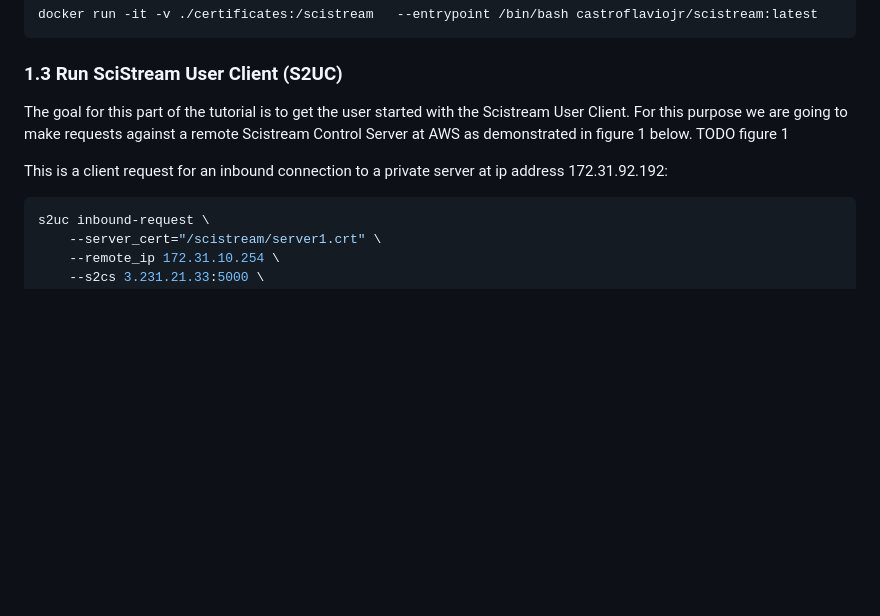
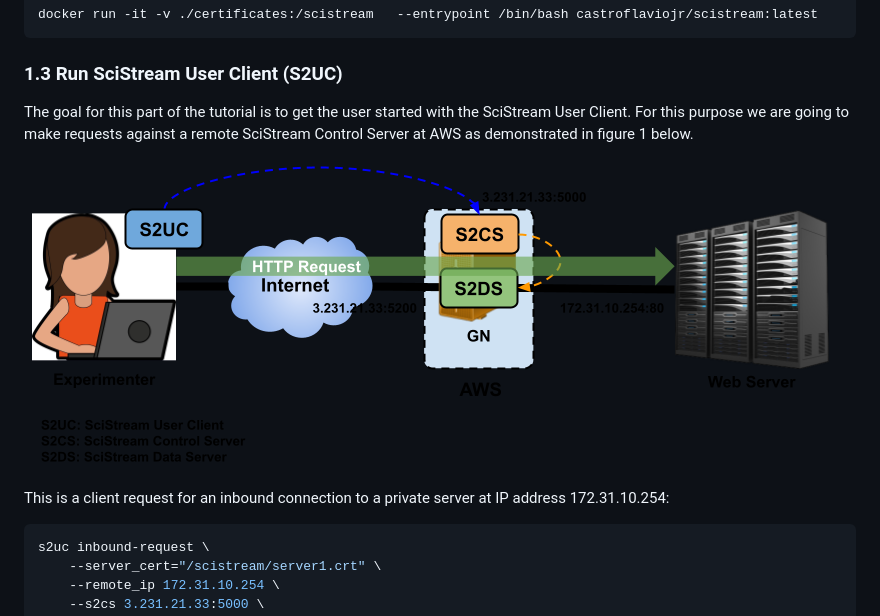
Before and after one commit to scistream/sc24-tutorial, a Markdown page: README.md, the part around the change printed below. GitHub-like rendering; pictures changed too: images/scenario_1.png; blank space fills up the shorter version.

````diff
--- a/README.md
+++ b/README.md
@@ -53,9 +51,11 @@ docker run -it -v ./certificates:/scistream   --entrypoint /bin/bash castroflavi
 
 ### 1.3 Run SciStream User Client (S2UC)
 
-The goal for this part of the tutorial is to get the user started with the Scistream User Client. For this purpose we are going to make requests against a remote Scistream Control Server at AWS as demonstrated in figure 1 below. TODO figure 1
+The goal for this part of the tutorial is to get the user started with the SciStream User Client. For this purpose we are going to make requests against a remote SciStream Control Server at AWS as demonstrated in figure 1 below.
 
-This is a client request for an inbound connection to a private server at ip address 172.31.92.192:
+![SciStream Scenario1](images/scenario_1.png "Scenario1")
+
+This is a client request for an inbound connection to a private server at IP address 172.31.10.254:
 
 ```bash
 s2uc inbound-request \
````
Also changed, not shown: other parts of README.md (+15 -17 lines), images/scenario_2.png, images/scenario_3.png.
